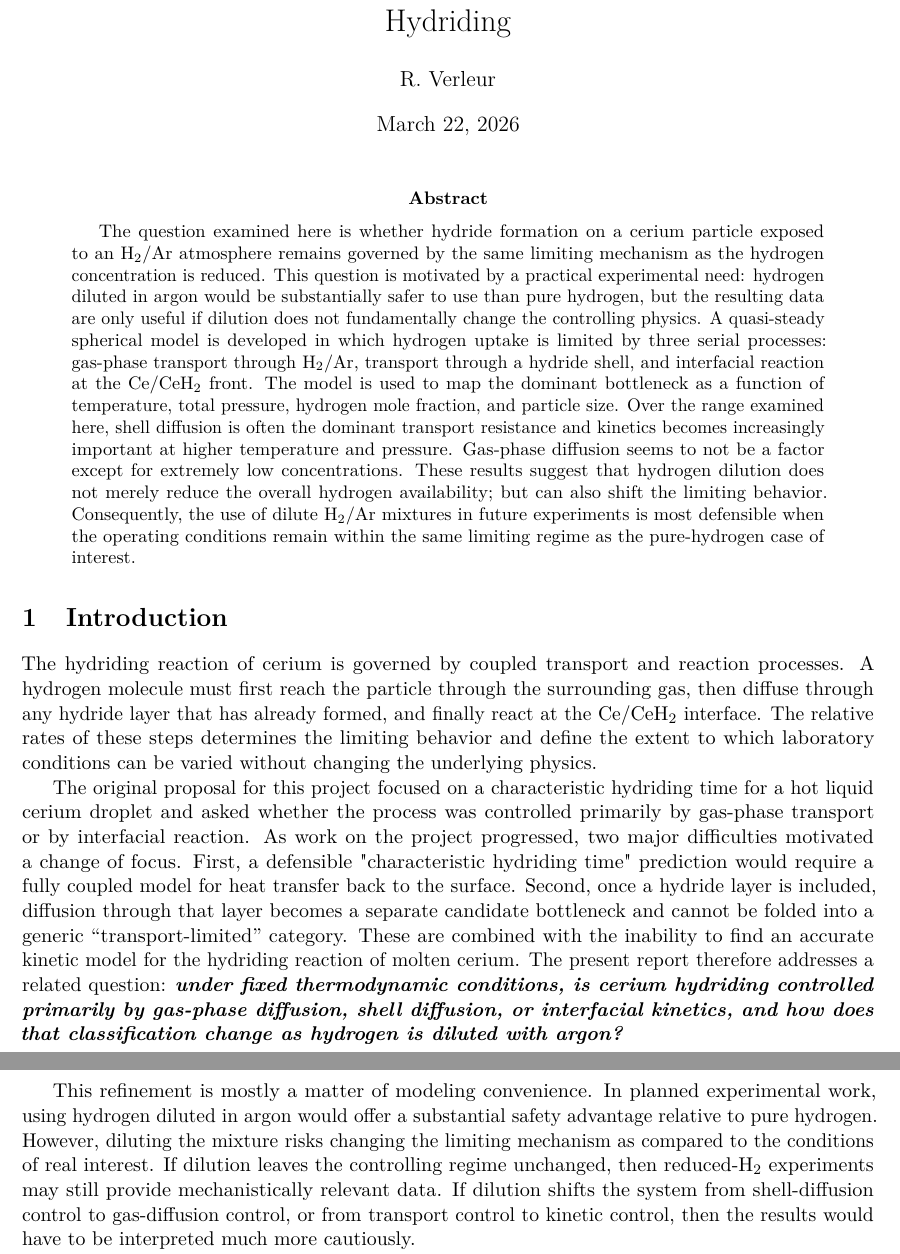
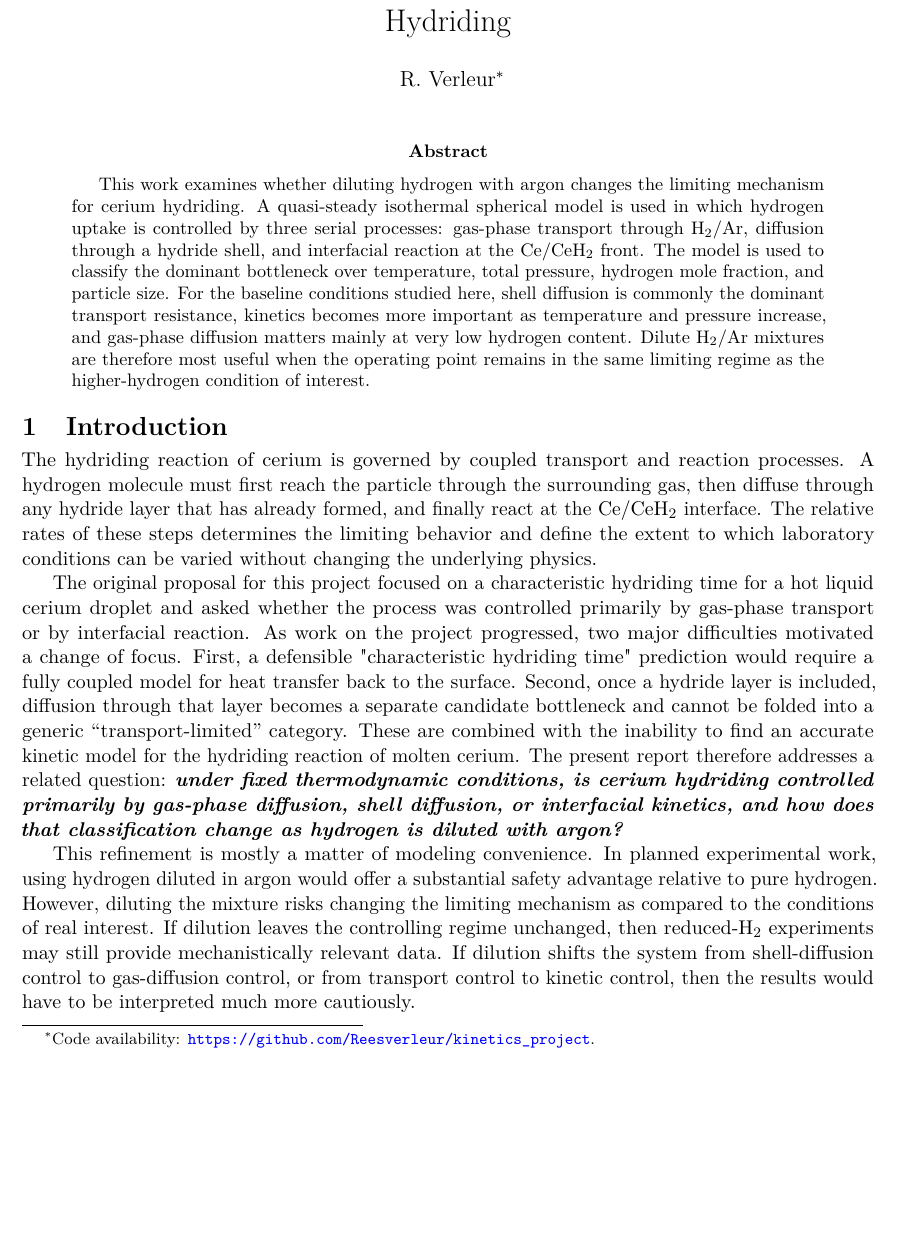
Before and after one commit to Reesverleur/kinetics_project, a LaTeX paper (report/main.tex): two parts of pages 1 and 2 of 6 before the commit and part of page 1 of 5 after it, the two joined at a grey line, cut so that both start at the same text, the shorter picture padded with empty space. Compiled offline with pdfLaTeX.

Commit message:
Refine report figures and tighten final report layout

```diff
--- a/report/main.tex
+++ b/report/main.tex
@@ -10,6 +10,8 @@
 \usepackage{booktabs}
 \usepackage{graphicx}
 \usepackage{float}
+\usepackage{titlesec}
+\usepackage{enumitem}
 \usepackage[version=4]{mhchem}
 \usepackage{siunitx}
 \usepackage[numbers,sort&compress]{natbib}
@@ -21,31 +35,25 @@
 
 \title{Effect of Hydrogen Dilution on the Limiting Mechanism for Cerium Hydriding}
-\author{R. Verleur}
-\date{\today}
+\author{R. Verleur\thanks{Code availability: \url{https://github.com/Reesverleur/kinetics_project}.}}
+\date{}
 
 \begin{document}
 \maketitle
+\vspace{-1.2em}
 
 \begin{abstract}
-The question examined here is whether hydride formation on a cerium particle
-exposed to an \ce{H2}/Ar atmosphere remains governed by the same limiting
-mechanism as the hydrogen concentration is reduced. This question is motivated
-by a practical experimental need: hydrogen diluted in argon would be
-substantially safer to use than pure hydrogen, but the resulting data are only
-useful if dilution does not fundamentally change the controlling
-physics. A quasi-steady spherical model is developed in which hydrogen uptake is
-limited by three serial processes: gas-phase transport through \ce{H2}/Ar,
-transport through a hydride shell, and interfacial reaction at the
-Ce/\ce{CeH2} front. The model is used to map the dominant bottleneck as a
-function of temperature, total pressure, hydrogen mole fraction, and particle
-size. Over the range examined here, shell diffusion is often the dominant
-transport resistance and kinetics becomes increasingly important at higher
-temperature and pressure. Gas-phase diffusion seems to not be a factor except for
-extremely low concentrations. These results suggest that hydrogen dilution does
-not merely reduce the overall hydrogen availability; but can also shift the
-limiting behavior. Consequently, the use of dilute \ce{H2}/Ar mixtures in future
-experiments is most defensible when the operating conditions remain within the same
-limiting regime as the pure-hydrogen case of interest.
+This work examines whether diluting hydrogen with argon changes the limiting
+mechanism for cerium hydriding. A quasi-steady isothermal spherical model is
+used in which hydrogen uptake is controlled by three serial processes:
+gas-phase transport through \ce{H2}/Ar, diffusion through a hydride shell, and
+interfacial reaction at the Ce/\ce{CeH2} front. The model is used to classify
+the dominant bottleneck over temperature, total pressure, hydrogen mole
+fraction, and particle size. For the baseline conditions studied here, shell
+diffusion is commonly the dominant transport resistance, kinetics becomes more
+important as temperature and pressure increase, and gas-phase diffusion matters
+mainly at very low hydrogen content. Dilute \ce{H2}/Ar mixtures are therefore
+most useful when the operating point remains in the same limiting regime as the
+higher-hydrogen condition of interest.
 \end{abstract}
 
 \section{Introduction}
```
Also changed, not shown: report/figures/limitation_map_single.png, report/figures/limitation_maps_by_pressure.png, report/figures/limitation_maps_by_size.png, report/figures/radial_profiles_by_yinf.png, report/main.tex (27 more changed lines), 7 other files.
